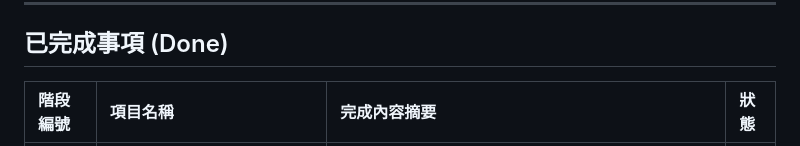
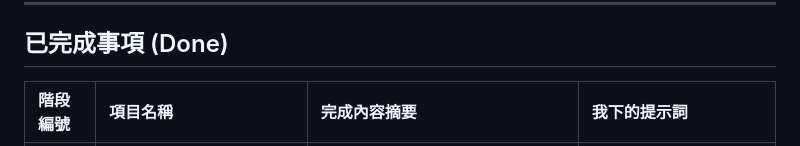
Before and after one commit to kermit548/NTHU_BWY_veggie, a Markdown page: about/island_project_notes.md, the part around one of its changes. GitHub-like rendering.

Commit message:
docs(island): update project notes table to record original user prompts and sync plan

```diff
--- a/about/island_project_notes.md
+++ b/about/island_project_notes.md
@@ -14,5 +14,5 @@
 
 ## 已完成事項 (Done)
 
-| 階段編號 | 項目名稱 | 完成內容摘要 | 狀態 |
+| 階段編號 | 項目名稱 | 完成內容摘要 | 我下的提示詞 |
 | :--- | :--- | :--- | :--- |
```
Also changed, not shown: other parts of about/island_project_notes.md (+19 -19 lines).
